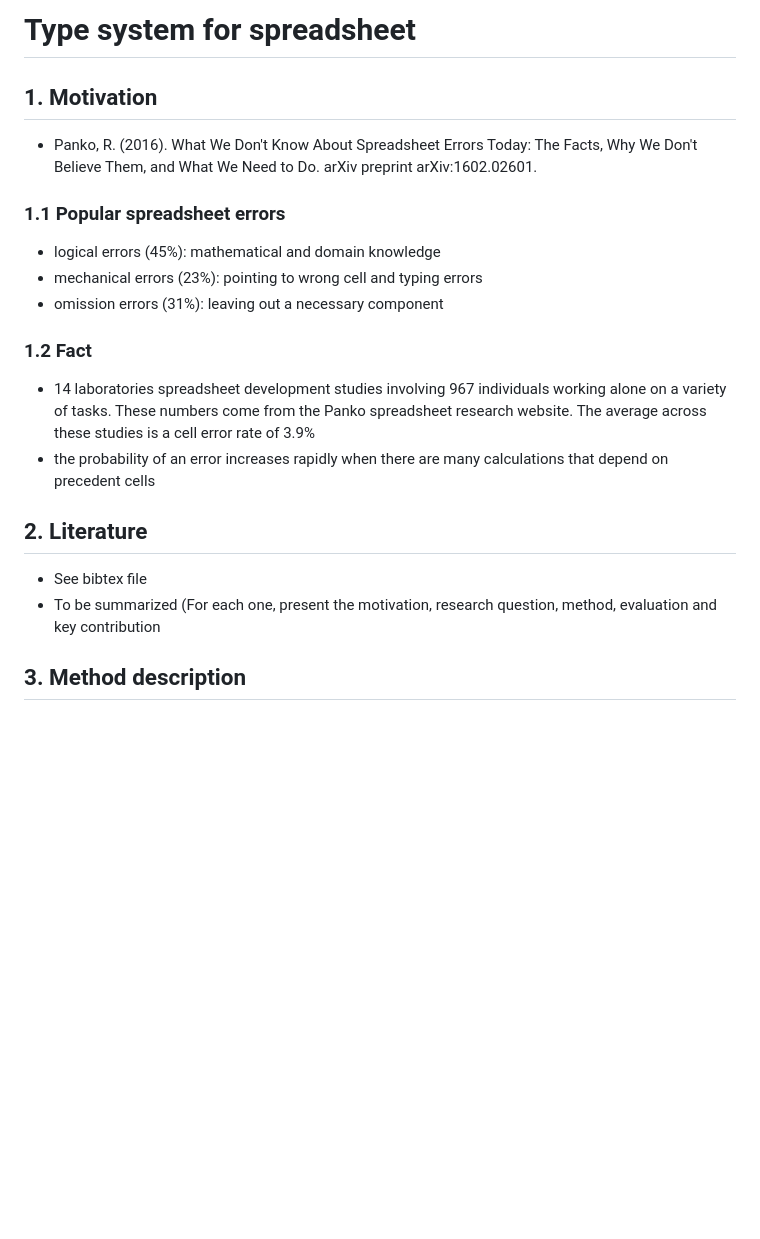
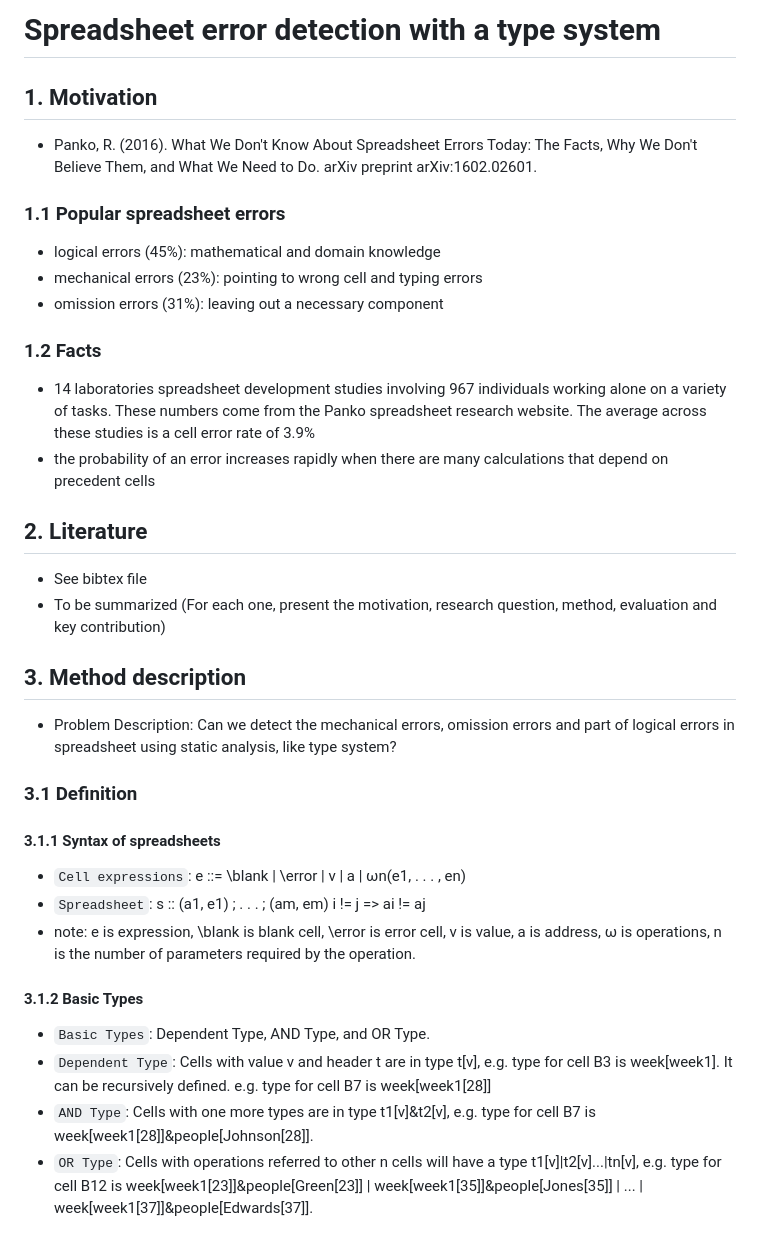
Before and after one commit to BambooL/spreadsheet_typesystem, a Markdown page: readme.md, the part around the change printed below. Drawn GitHub-style; blank space fills up the shorter version.

```diff
--- a/readme.md
+++ b/readme.md
@@ -1,4 +1,4 @@
-# Type system for spreadsheet
+# Spreadsheet error detection with a type system
 
 ## 1. Motivation
 * Panko, R. (2016). What We Don't Know About Spreadsheet Errors Today: The Facts, Why We Don't Believe Them, and What We Need to Do. arXiv preprint arXiv:1602.02601.
@@ -8,13 +8,24 @@
 * mechanical errors (23%): pointing to wrong cell and typing errors
 * omission errors (31%): leaving out a necessary component
 
-### 1.2 Fact
+### 1.2 Facts
 * 14 laboratories spreadsheet development studies involving 967 individuals working alone on a variety of tasks. These numbers come from the Panko spreadsheet research website. The average across these studies is a cell error rate of 3.9%
 * the probability of an error increases rapidly when there are many calculations that depend on precedent cells
 
 ## 2. Literature
 * See bibtex file
-* To be summarized (For each one, present the motivation, research question, method, evaluation and key contribution
+* To be summarized (For each one, present the motivation, research question, method, evaluation and key contribution)
 
 ## 3. Method description
+* Problem Description: Can we detect the mechanical errors, omission errors and part of logical errors in spreadsheet using static analysis, like type system?
+### 3.1 Definition
+#### 3.1.1 Syntax of spreadsheets
+* ``Cell expressions``: e ::= \blank | \error | v | a | ωn(e1, . . . , en)
+* ``Spreadsheet``: s :: (a1, e1) ; . . . ; (am, em) i != j => ai != aj
+* note: e is expression, \blank is blank cell, \error is error cell, v is value, a is address, ω is operations, n is the number of parameters required by the operation.
+#### 3.1.2 Basic Types
+* ``Basic Types``: Dependent Type, AND Type, and OR Type.
+* ``Dependent Type``: Cells with value v and header t are in type t[v], e.g. type for cell B3 is week[week1]. It can be recursively defined. e.g. type for cell B7 is week[week1[28]]
+* ``AND Type``: Cells with one more types are in type t1[v]&t2[v], e.g. type for cell B7 is week[week1[28]]&people[Johnson[28]].
+* ``OR Type``: Cells with operations referred to other n cells will have a type t1[v]|t2[v]...|tn[v], e.g. type for cell B12 is week[week1[23]]&people[Green[23]] | week[week1[35]]&people[Jones[35]] | ... | week[week1[37]]&people[Edwards[37]].
 
```
Also changed, not shown: other parts of readme.md (+39 -9 lines), misc/img/formula.png (added), 4 other files.
